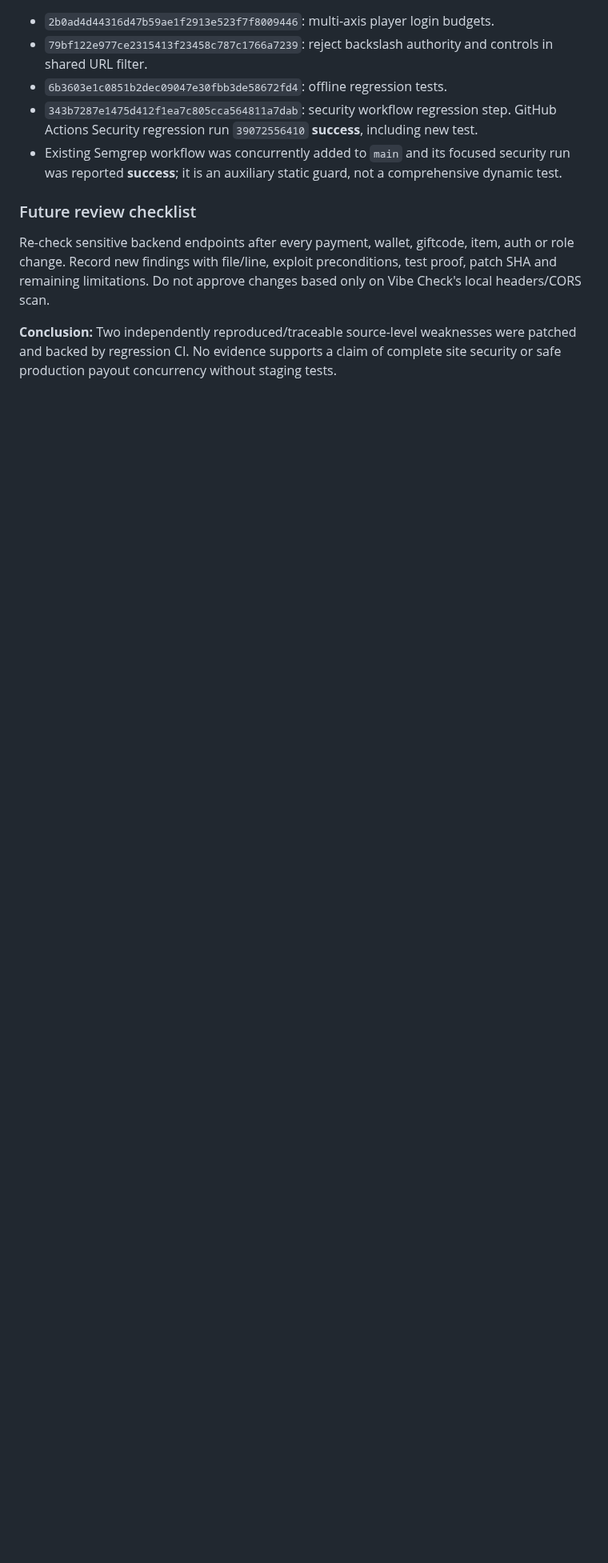
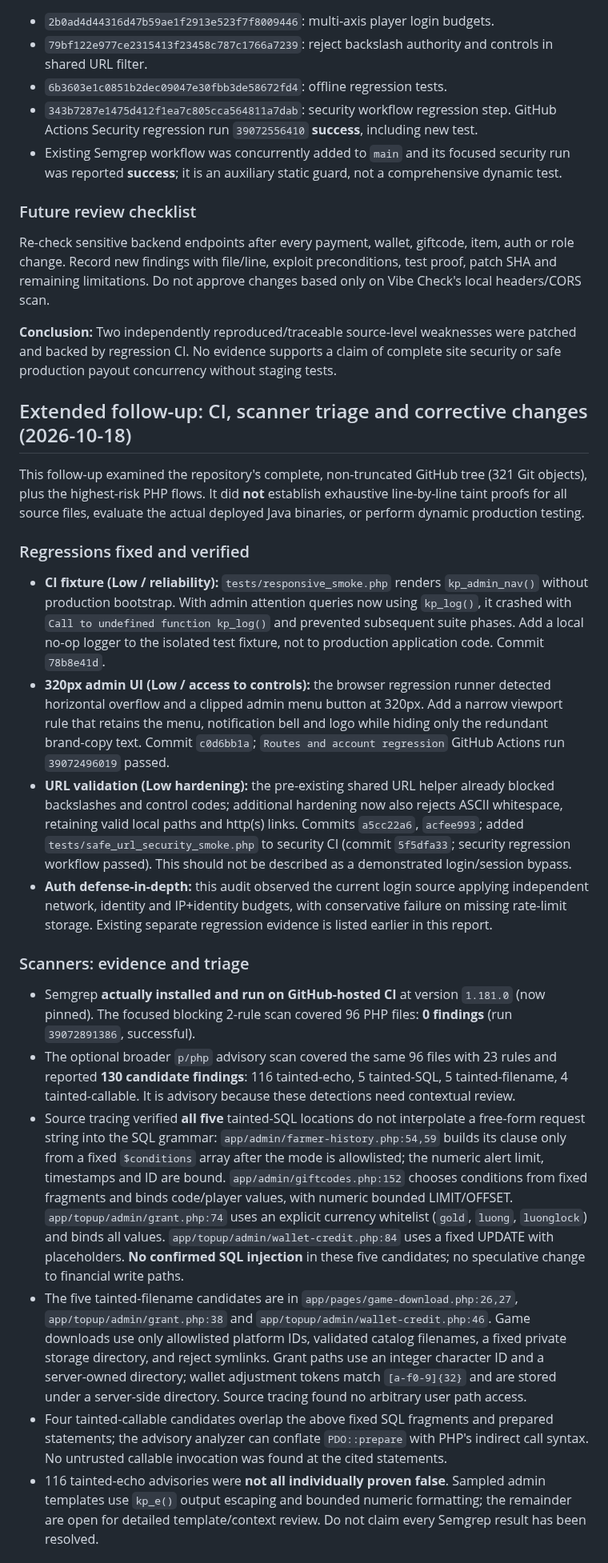
Before and after one commit to thachdeptrai/web-kpah, a Markdown page: security-reports/AUDIT_2026-10-18.md, the part around one of its changes. Shown at 80% size. Rendered like a GitHub page; blank space fills up the shorter version.

Commit message:
docs(security): Semgrep triage, regression evidence and untested risks

```diff
--- a/security-reports/AUDIT_2026-10-18.md
+++ b/security-reports/AUDIT_2026-10-18.md
@@ -59,3 +59,72 @@ Both fixes preserve PHP routes and the database/payment schemas. They do not mod
 Re-check sensitive backend endpoints after every payment, wallet, giftcode, item, auth or role change. Record new findings with file/line, exploit preconditions, test proof, patch SHA and remaining limitations. Do not approve changes based only on Vibe Check's local headers/CORS scan.
 
 **Conclusion:** Two independently reproduced/traceable source-level weaknesses were patched and backed by regression CI. No evidence supports a claim of complete site security or safe production payout concurrency without staging tests.
+
+
+## Extended follow-up: CI, scanner triage and corrective changes (2026-10-18)
+
+This follow-up examined the repository's complete, non-truncated GitHub tree
+(321 Git objects), plus the highest-risk PHP flows. It did **not** establish
+exhaustive line-by-line taint proofs for all source files, evaluate the actual
+deployed Java binaries, or perform dynamic production testing.
+
+### Regressions fixed and verified
+- **CI fixture (Low / reliability):** `tests/responsive_smoke.php` renders
+  `kp_admin_nav()` without production bootstrap. With admin attention queries
+  now using `kp_log()`, it crashed with `Call to undefined function kp_log()`
+  and prevented subsequent suite phases. Add a local no-op logger to the isolated
+  test fixture, not to production application code. Commit `78b8e41d`.
+- **320px admin UI (Low / access to controls):** the browser regression runner
+  detected horizontal overflow and a clipped admin menu button at 320px.
+  Add a narrow viewport rule that retains the menu, notification bell and logo
+  while hiding only the redundant brand-copy text. Commit `c0d6bb1a`;
+  `Routes and account regression` GitHub Actions run `39072496019` passed.
+- **URL validation (Low hardening):** the pre-existing shared URL helper already
+  blocked backslashes and control codes; additional hardening now also rejects
+  ASCII whitespace, retaining valid local paths and http(s) links.
+  Commits `a5cc22a6`, `acfee993`; added
+  `tests/safe_url_security_smoke.php` to security CI
+  (commit `5f5dfa33`; security regression workflow passed). This should not
+  be described as a demonstrated login/session bypass.
+- **Auth defense-in-depth:** this audit observed the current login source
+  applying independent network, identity and IP+identity budgets, with
+  conservative failure on missing rate-limit storage. Existing separate
+  regression evidence is listed earlier in this report.
+
+### Scanners: evidence and triage
+- Semgrep **actually installed and run on GitHub-hosted CI** at version
+  `1.181.0` (now pinned). The focused blocking 2-rule scan covered 96 PHP files:
+  **0 findings** (run `39072891386`, successful).
+- The optional broader `p/php` advisory scan covered the same 96 files with
+  23 rules and reported **130 candidate findings**:
+  116 tainted-echo, 5 tainted-SQL, 5 tainted-filename, 4 tainted-callable.
+  It is advisory because these detections need contextual review.
+- Source tracing verified **all five** tainted-SQL locations do not interpolate
+  a free-form request string into the SQL grammar:
+  `app/admin/farmer-history.php:54,59` builds its clause only from a fixed
+  `$conditions` array after the mode is allowlisted; the numeric alert limit,
+  timestamps and ID are bound. `app/admin/giftcodes.php:152` chooses
+  conditions from fixed fragments and binds code/player values, with numeric
+  bounded LIMIT/OFFSET. `app/topup/admin/grant.php:74` uses an explicit
+  currency whitelist (`gold`, `luong`, `luonglock`) and binds all values.
+  `app/topup/admin/wallet-credit.php:84` uses a fixed UPDATE with placeholders.
+  **No confirmed SQL injection** in these five candidates; no speculative
+  change to financial write paths.
+- The five tainted-filename candidates are in
+  `app/pages/game-download.php:26,27`,
+  `app/topup/admin/grant.php:38` and
+  `app/topup/admin/wallet-credit.php:46`.
+  Game downloads use only allowlisted platform IDs, validated catalog
+  filenames, a fixed private storage directory, and reject symlinks.
+  Grant paths use an integer character ID and a server-owned directory;
+  wallet adjustment tokens match `[a-f0-9]{32}` and are stored under
+  a server-side directory. Source tracing found no arbitrary user path access.
+- Four tainted-callable candidates overlap the above fixed SQL fragments and
+  prepared statements; the advisory analyzer can conflate `PDO::prepare`
+  with PHP's indirect call syntax. No untrusted callable invocation was found
+  at the cited statements.
+- 116 tainted-echo advisories were **not all individually proven false**.
+  Sampled admin templates use `kp_e()` output escaping and bounded numeric
+  formatting; the remainder are open for detailed template/context review.
+  Do not claim every Semgrep result has been resolved.
+
```
Also changed, not shown: other parts of security-reports/AUDIT_2026-10-18.md (+17 -0 lines).
